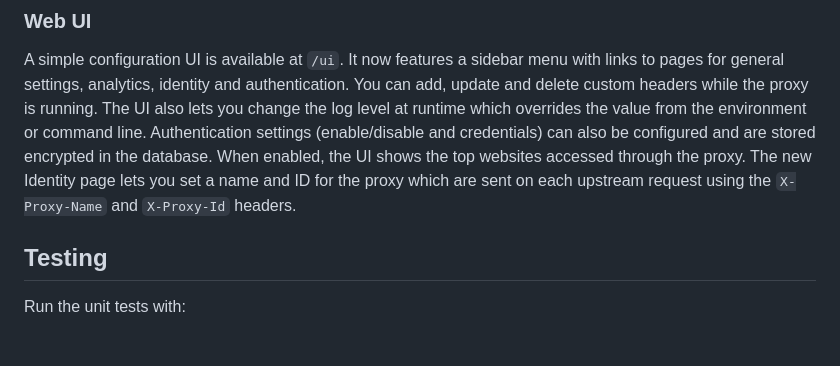
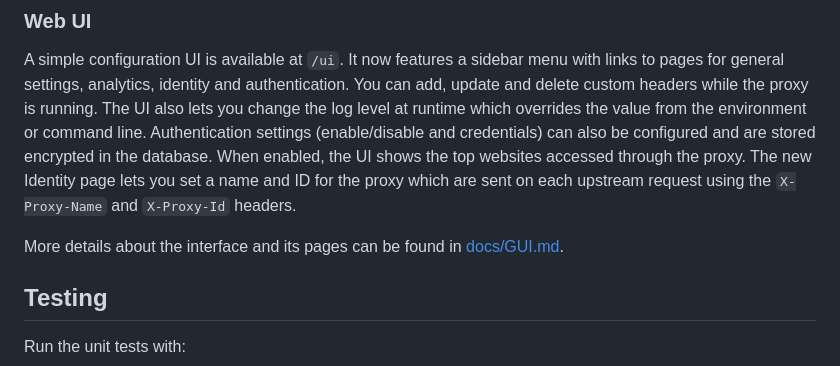
Before and after one commit to pod32g/proxy, a Markdown page: README.md, the part around the change. Drawn GitHub-style; blank space fills up the shorter version.

```diff
--- a/README.md
+++ b/README.md
@@ -44,6 +44,8 @@ Authentication settings (enable/disable and credentials) can also be configured
 When enabled, the UI shows the top websites accessed through the proxy.
 The new Identity page lets you set a name and ID for the proxy which are sent on each upstream request using the `X-Proxy-Name` and `X-Proxy-Id` headers.
 
+More details about the interface and its pages can be found in [docs/GUI.md](docs/GUI.md).
+
 ## Testing
 
 Run the unit tests with:
```
Also changed, not shown: docs/GUI.md (added, +18 -0 lines).
